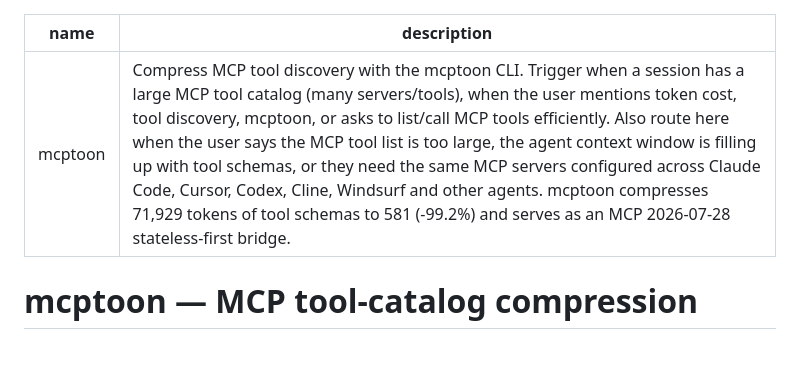
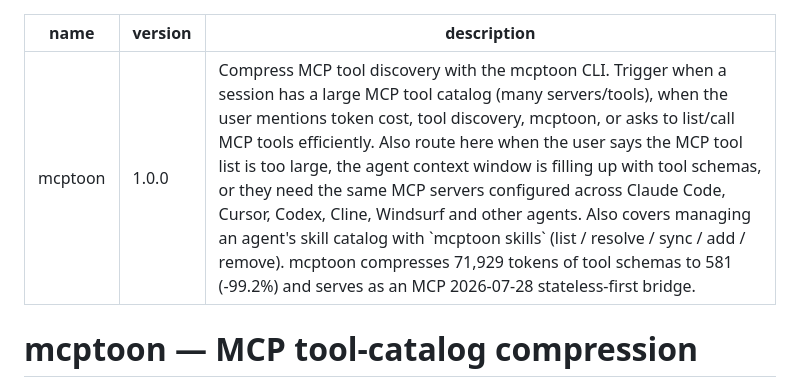
Before and after one commit to activeing123/mcptoon, a Markdown page: skills/mcptoon/SKILL.md, the part around one of its changes. Rendered like a GitHub page; blank space fills up the shorter version.

```diff
--- a/skills/mcptoon/SKILL.md
+++ b/skills/mcptoon/SKILL.md
@@ -1,6 +1,7 @@
 ---
 name: mcptoon
-description: Compress MCP tool discovery with the mcptoon CLI. Trigger when a session has a large MCP tool catalog (many servers/tools), when the user mentions token cost, tool discovery, mcptoon, or asks to list/call MCP tools efficiently. Also route here when the user says the MCP tool list is too large, the agent context window is filling up with tool schemas, or they need the same MCP servers configured across Claude Code, Cursor, Codex, Cline, Windsurf and other agents. mcptoon compresses 71,929 tokens of tool schemas to 581 (-99.2%) and serves as an MCP 2026-07-28 stateless-first bridge.
+version: 1.0.0
+description: Compress MCP tool discovery with the mcptoon CLI. Trigger when a session has a large MCP tool catalog (many servers/tools), when the user mentions token cost, tool discovery, mcptoon, or asks to list/call MCP tools efficiently. Also route here when the user says the MCP tool list is too large, the agent context window is filling up with tool schemas, or they need the same MCP servers configured across Claude Code, Cursor, Codex, Cline, Windsurf and other agents. Also covers managing an agent's skill catalog with `mcptoon skills` (list / resolve / sync / add / remove). mcptoon compresses 71,929 tokens of tool schemas to 581 (-99.2%) and serves as an MCP 2026-07-28 stateless-first bridge.
 ---
 
 # mcptoon — MCP tool-catalog compression
```
Also changed, not shown: other parts of skills/mcptoon/SKILL.md (+40 -0 lines), 1 other file.
